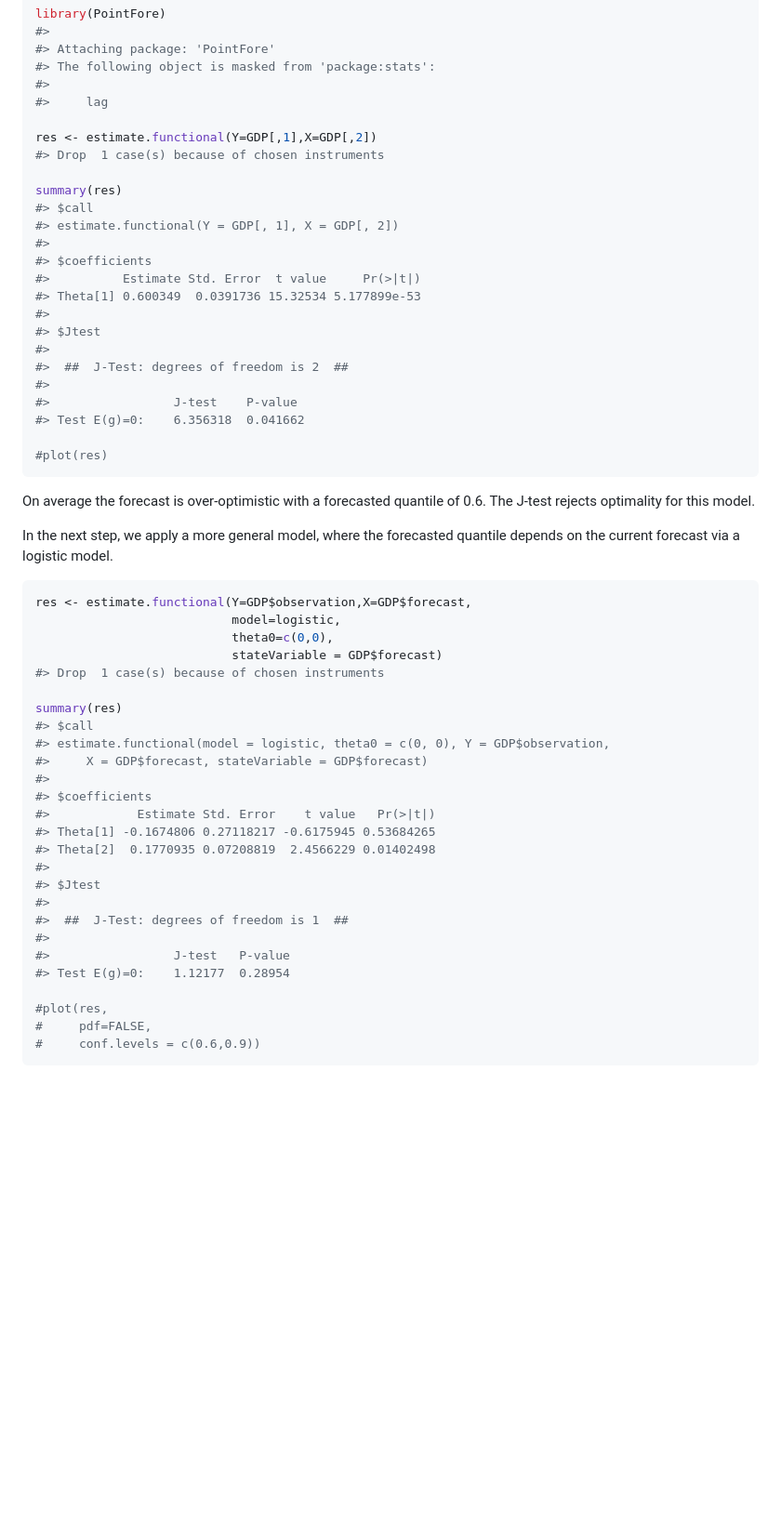
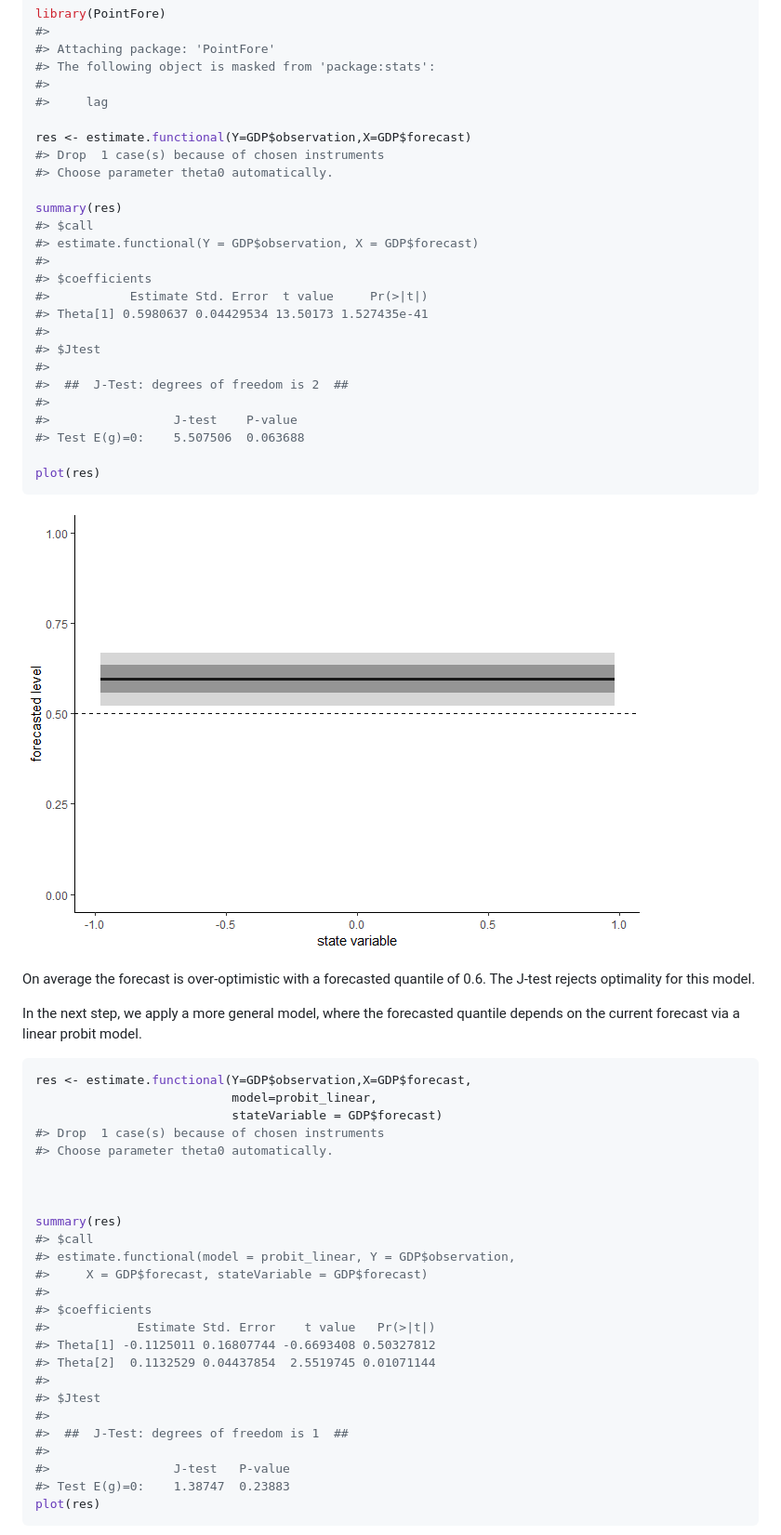
Before and after one commit to Schmidtpk/PointFore, a Markdown page: README.md, the part around the change printed below. Shown: that part at 93% size. Drawn GitHub-style; pictures changed too: README-example-1.png (added); blank space fills up the shorter version.

Commit message:
update readme
update plot function to include hline as standard

````diff
--- a/README.md
+++ b/README.md
@@ -32,57 +32,59 @@ library(PointFore)
 #>
 #>     lag
 
-res <- estimate.functional(Y=GDP[,1],X=GDP[,2])
+res <- estimate.functional(Y=GDP$observation,X=GDP$forecast)
 #> Drop  1 case(s) because of chosen instruments
+#> Choose parameter theta0 automatically.
 
 summary(res)
 #> $call
-#> estimate.functional(Y = GDP[, 1], X = GDP[, 2])
+#> estimate.functional(Y = GDP$observation, X = GDP$forecast)
 #>
 #> $coefficients
-#>          Estimate Std. Error  t value     Pr(>|t|)
-#> Theta[1] 0.600349  0.0391736 15.32534 5.177899e-53
+#>           Estimate Std. Error  t value     Pr(>|t|)
+#> Theta[1] 0.5980637 0.04429534 13.50173 1.527435e-41
 #>
 #> $Jtest
 #>
 #>  ##  J-Test: degrees of freedom is 2  ##
 #>
 #>                 J-test    P-value
-#> Test E(g)=0:    6.356318  0.041662
+#> Test E(g)=0:    5.507506  0.063688
 
-#plot(res)
+plot(res)
 ```
+
+![](README-example-1.png)
 
 On average the forecast is over-optimistic with a forecasted quantile of 0.6. The J-test rejects optimality for this model.
 
-In the next step, we apply a more general model, where the forecasted quantile depends on the current forecast via a logistic model.
+In the next step, we apply a more general model, where the forecasted quantile depends on the current forecast via a linear probit model.
 
 ``` r
 res <- estimate.functional(Y=GDP$observation,X=GDP$forecast,
-                           model=logistic,
-                           theta0=c(0,0),
+                           model=probit_linear,
                            stateVariable = GDP$forecast)
 #> Drop  1 case(s) because of chosen instruments
+#> Choose parameter theta0 automatically.
+
+
 
 summary(res)
 #> $call
-#> estimate.functional(model = logistic, theta0 = c(0, 0), Y = GDP$observation,
+#> estimate.functional(model = probit_linear, Y = GDP$observation,
 #>     X = GDP$forecast, stateVariable = GDP$forecast)
 #>
 #> $coefficients
 #>            Estimate Std. Error    t value   Pr(>|t|)
-#> Theta[1] -0.1674806 0.27118217 -0.6175945 0.53684265
-#> Theta[2]  0.1770935 0.07208819  2.4566229 0.01402498
+#> Theta[1] -0.1125011 0.16807744 -0.6693408 0.50327812
+#> Theta[2]  0.1132529 0.04437854  2.5519745 0.01071144
 #>
 #> $Jtest
 #>
 #>  ##  J-Test: degrees of freedom is 1  ##
 #>
 #>                 J-test   P-value
-#> Test E(g)=0:    1.12177  0.28954
-
-#plot(res,
-#     pdf=FALSE,
-#     conf.levels = c(0.6,0.9))
+#> Test E(g)=0:    1.38747  0.23883
+plot(res)
 ```
 
````
Also changed, not shown: other parts of README.md (+3 -1 lines), README-example with state-dependence-1.png (added), 3 other files.
